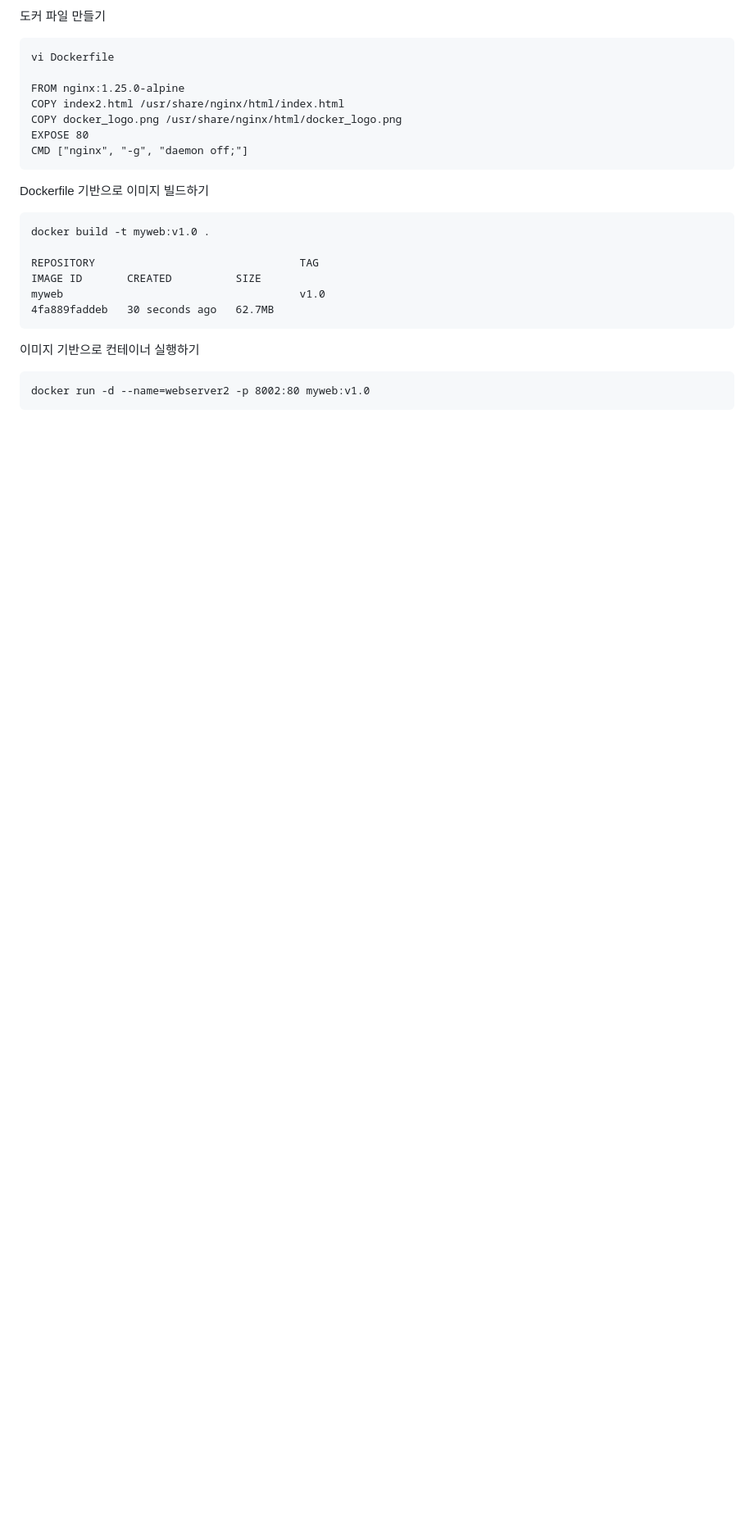
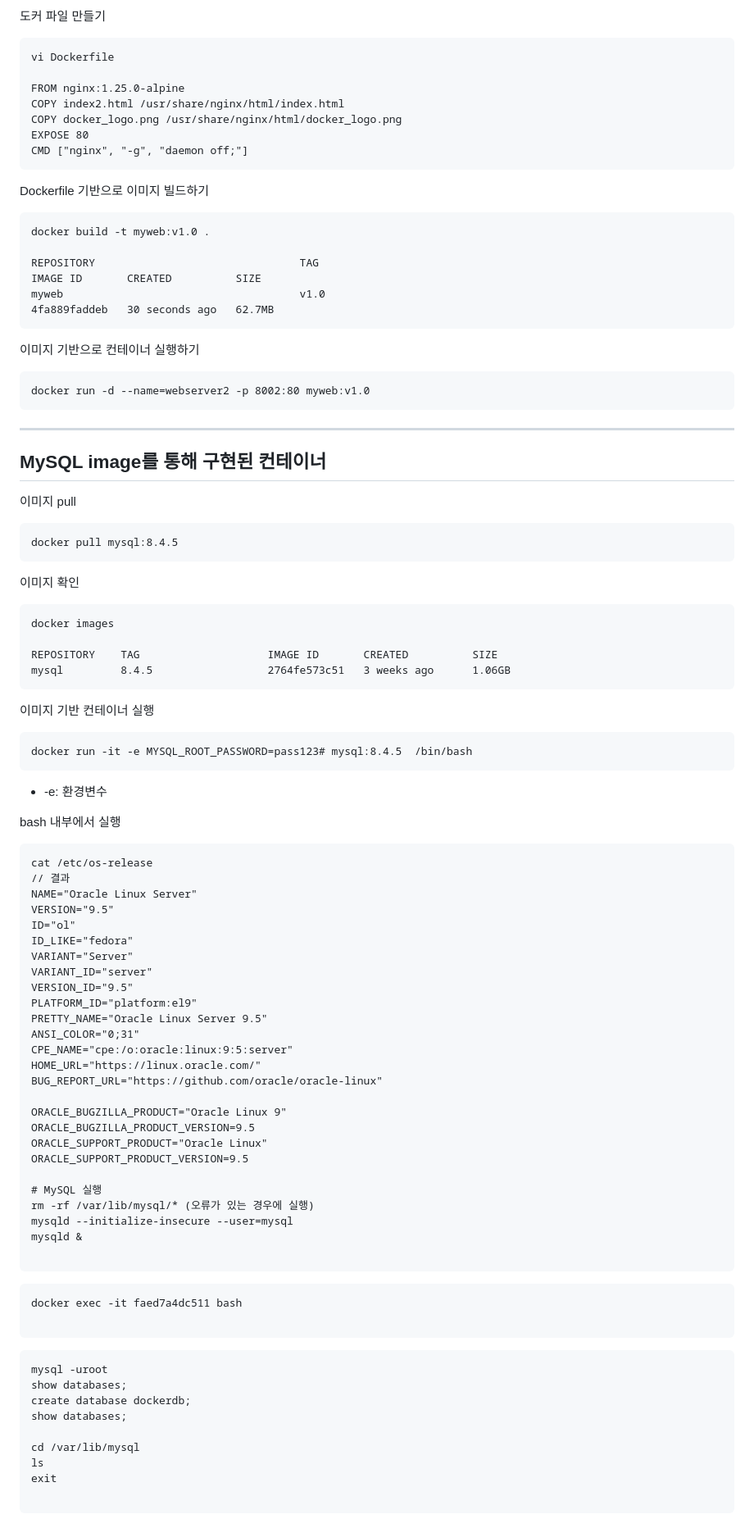
Before and after one commit to JongMany/docker-study, a Markdown page: ch02/05_container_service_실습.md, the part around the change. Shown at 82% size. Drawn GitHub-style; blank space fills up the shorter version.

Commit message:
ch02_05_05 mysql 실습

````diff
--- a/ch02/05_container_service_실습.md
+++ b/ch02/05_container_service_실습.md
@@ -357,3 +357,78 @@ myweb                                     v1.0
 ```
 docker run -d --name=webserver2 -p 8002:80 myweb:v1.0
 ```
+
+---
+
+## MySQL image를 통해 구현된 컨테이너
+
+이미지 pull
+
+```
+docker pull mysql:8.4.5
+```
+
+이미지 확인
+
+```
+docker images
+
+REPOSITORY    TAG                    IMAGE ID       CREATED          SIZE
+mysql         8.4.5                  2764fe573c51   3 weeks ago      1.06GB
+```
+
+이미지 기반 컨테이너 실행
+
+```
+docker run -it -e MYSQL_ROOT_PASSWORD=pass123# mysql:8.4.5  /bin/bash
+```
+
+- -e: 환경변수
+
+bash 내부에서 실행
+
+```
+cat /etc/os-release
+// 결과
+NAME="Oracle Linux Server"
+VERSION="9.5"
+ID="ol"
+ID_LIKE="fedora"
+VARIANT="Server"
+VARIANT_ID="server"
+VERSION_ID="9.5"
+PLATFORM_ID="platform:el9"
+PRETTY_NAME="Oracle Linux Server 9.5"
+ANSI_COLOR="0;31"
+CPE_NAME="cpe:/o:oracle:linux:9:5:server"
+HOME_URL="https://linux.oracle.com/"
+BUG_REPORT_URL="https://github.com/oracle/oracle-linux"
+
+ORACLE_BUGZILLA_PRODUCT="Oracle Linux 9"
+ORACLE_BUGZILLA_PRODUCT_VERSION=9.5
+ORACLE_SUPPORT_PRODUCT="Oracle Linux"
+ORACLE_SUPPORT_PRODUCT_VERSION=9.5
+
+# MySQL 실행
+rm -rf /var/lib/mysql/* (오류가 있는 경우에 실행)
+mysqld --initialize-insecure --user=mysql
+mysqld &
+
+```
+
+```
+docker exec -it faed7a4dc511 bash
+
+```
+
+```
+mysql -uroot
+show databases;
+create database dockerdb;
+show databases;
+
+cd /var/lib/mysql
+ls
+exit
+
+```
````
